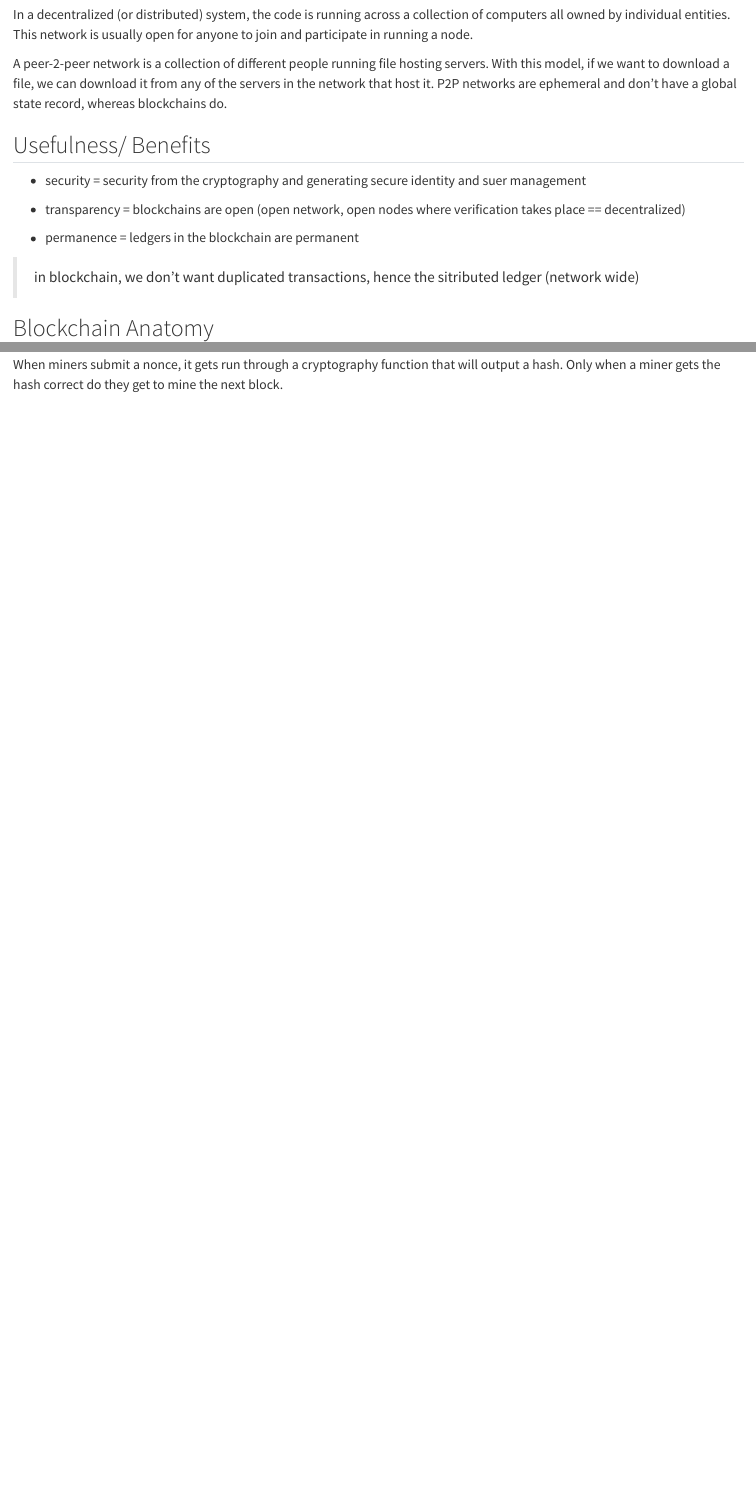
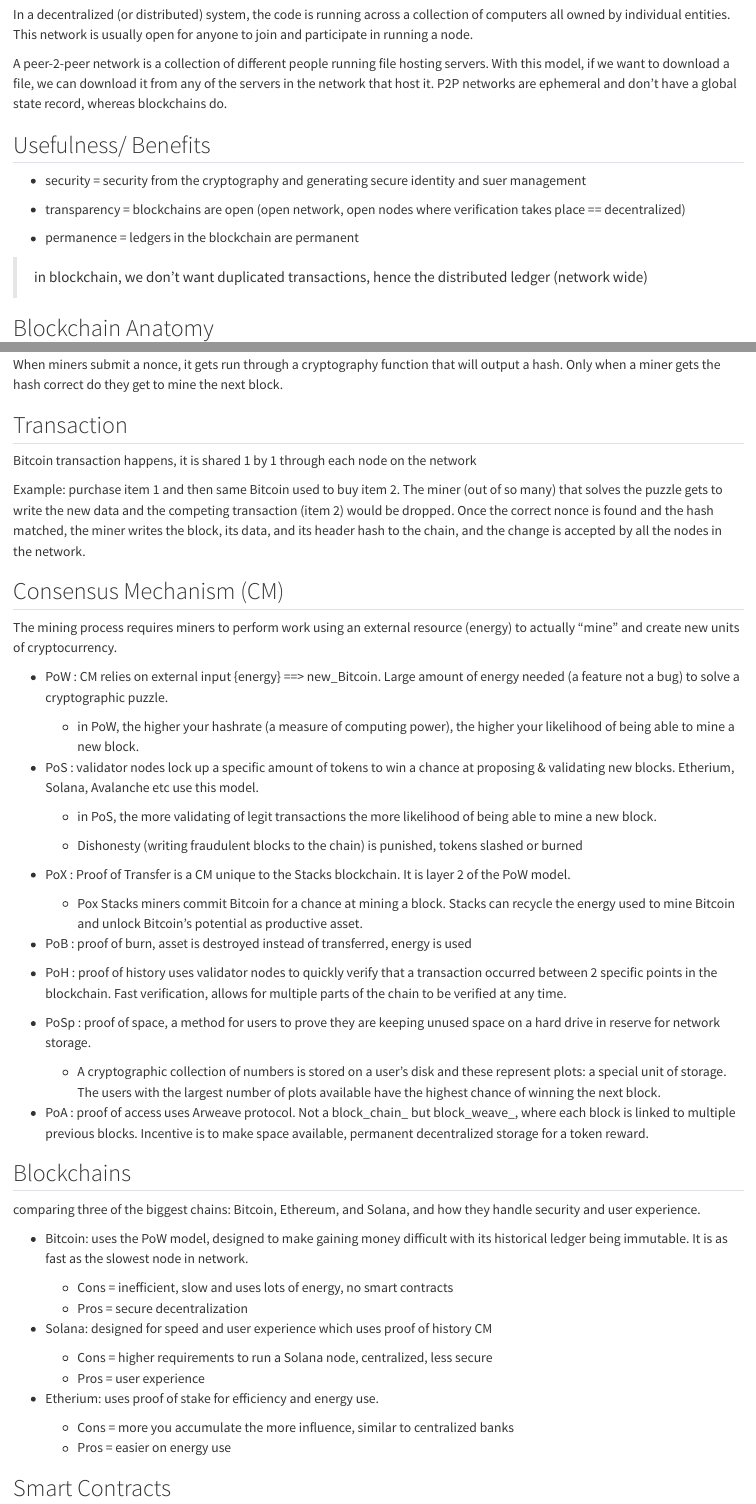
Before and after one commit to PythonCoderUnicorn/Blockchain, a Quarto document (blockchain.qmd): the page in a window 1100 px wide, from 800 px down, and a second part further down, joined at a grey line. Rendered offline with R 4.5, knitr and Pandoc in place of Quarto, with nearby package versions.

Commit message:
consensus mech

```diff
--- a/blockchain.qmd
+++ b/blockchain.qmd
@@ -52,7 +52,7 @@
 - permanence = ledgers in the blockchain are permanent
 
 
-> in blockchain, we don't want duplicated transactions, hence the sitributed ledger (network wide)
+> in blockchain, we don't want duplicated transactions, hence the distributed ledger (network wide)
 
 
 
@@ -91,3 +91,73 @@
 PoW system: mining is using software to brute frce guess the correct nonce to match the correct hash, going through 4 billion permutations. Finding the correct nonce == 'proof of work'.
 
 When miners submit a nonce, it gets run through a cryptography function that will output a hash. Only when a miner gets the hash correct do they get to mine the next block.
+
+
+
+## Transaction
+
+Bitcoin transaction happens, it is shared 1 by 1 through each node on the network
+
+Example: purchase item 1 and then same Bitcoin used to buy item 2.
+The miner (out of so many) that solves the puzzle gets to write the
+new data and the competing transaction (item 2) would be dropped.
+Once the correct nonce is found and the hash matched,
+the miner writes the block, its data, and its header hash to the chain,
+and the change is accepted by all the nodes in the network.
+
+
+
+## Consensus Mechanism (CM)
+
+The mining process requires miners to perform work using an external resource (energy) to actually “mine” and create new units of cryptocurrency.
+
+- PoW : CM relies on external input {energy} ==> new_Bitcoin. Large amount of energy needed (a feature not a bug) to solve a cryptographic puzzle.
+
+    - in PoW, the higher your hashrate (a measure of computing power), the higher your likelihood of being able to mine a new block.
+
+- PoS : validator nodes lock up a specific amount of tokens to win a
+chance at proposing & validating new blocks. Etherium, Solana, Avalanche etc use this model.
+
+    - in PoS, the more validating of legit transactions the more likelihood of being able to mine a new block.
+
+    - Dishonesty (writing fraudulent blocks to the chain) is punished, tokens slashed or burned
+
+
+- PoX : Proof of Transfer is a CM unique to the Stacks blockchain. It is layer 2 of the PoW model.
+
+    - Pox Stacks miners commit Bitcoin for a chance at mining a block. Stacks can recycle the energy used to mine Bitcoin and unlock Bitcoin's potential as productive asset.
+
+- PoB : proof of burn, asset is destroyed instead of transferred, energy is used
+
+- PoH : proof of history uses validator nodes to quickly verify that a transaction occurred between 2 specific points in the blockchain. Fast verification, allows for multiple parts of the chain to be verified at any time.
+
+- PoSp : proof of space, a method for users to prove they are keeping unused space on a hard drive in reserve for network storage.
+
+    - A cryptographic collection of numbers is stored on a user’s disk and these represent plots: a special unit of storage. The users with the largest number of plots available have the highest chance of winning the next block.
+
+- PoA : proof of access uses Arweave protocol. Not a block_chain_ but block_weave_, where each block is linked to multiple previous blocks. Incentive is to make space available, permanent decentralized storage for a token reward.
+
+
+## Blockchains
+
+comparing three of the biggest chains: Bitcoin, Ethereum, and Solana, and how they
+handle security and user experience.
+
+- Bitcoin: uses the PoW model, designed to make gaining money difficult with its historical ledger being immutable. It is as fast as the slowest node in network.
+
+    - Cons = inefficient, slow and uses lots of energy, no smart contracts
+    - Pros = secure decentralization
+
+- Solana: designed for speed and user experience which uses proof of history CM
+
+    - Cons = higher requirements to run a Solana node, centralized, less secure
+    - Pros = user experience
+
+- Etherium: uses proof of stake for efficiency and energy use.
+
+    - Cons = more you accumulate the more influence, similar to centralized banks
+    - Pros = easier on energy use
+
+
+
+## Smart Contracts
```
